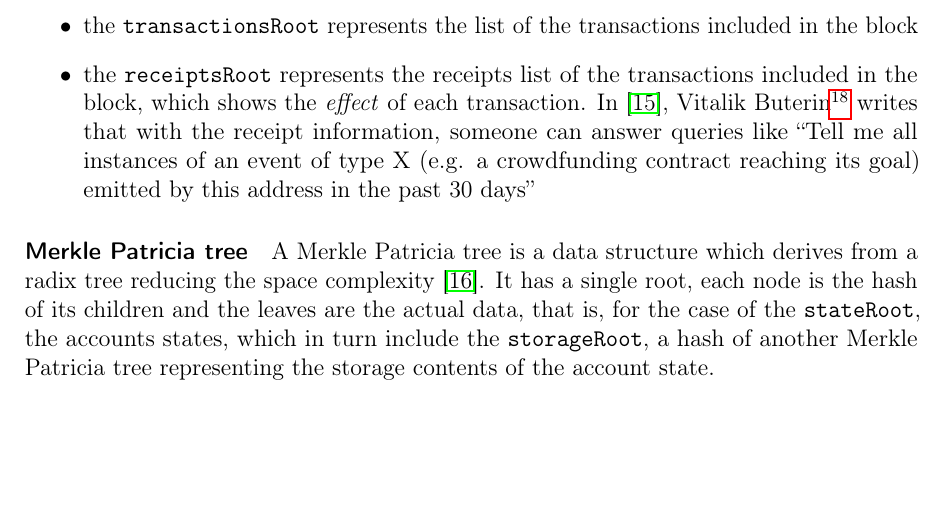
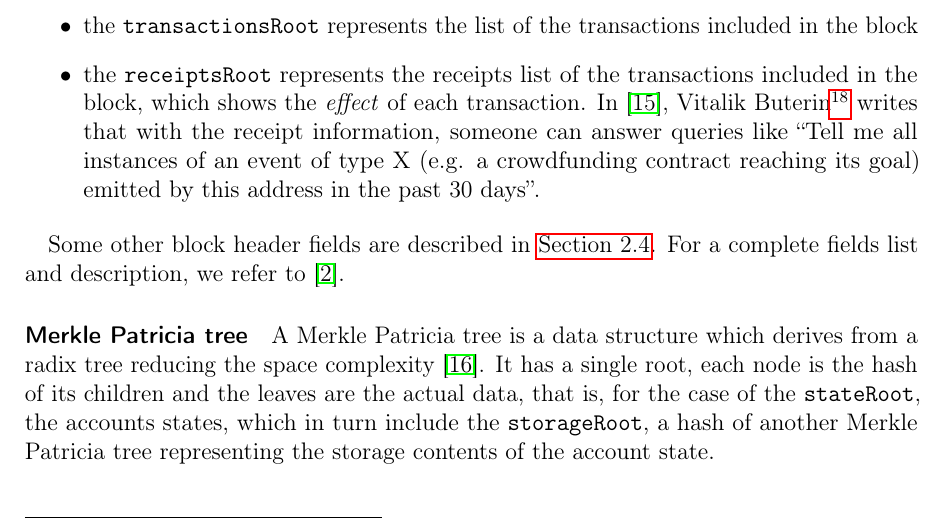
Before and after one commit to herrBez/ethereum-scalability, a LaTeX document (main.tex, which reads res/sections/state.tex): part of page 13 of 48, cut so that both start at the same text, the shorter picture padded with empty space. Compiled offline with pdfLaTeX.

Commit message:
Add ref to doc for block header fields. #7

```diff
--- a/res/sections/state.tex
+++ b/res/sections/state.tex
@@ -28,8 +28,11 @@ the Keccak 256-bit.} of the root of a Merkle Patricia tree data structure:
   \cite{merklingethereum}, Vitalik Buterin\footnote{The Ethereum's founder.}
   writes that with the receipt information, someone can answer queries like
   ``Tell me all instances of an event of type X (e.g. a crowdfunding contract
-  reaching its goal) emitted by this address in the past 30 days''
+  reaching its goal) emitted by this address in the past 30 days''.
 \end{itemize}
+
+Some other block header fields are described in \autoref{sec:tests}. For a
+complete fields list and description, we refer to~\cite{wood2018ethereum}.
 
 \paragraph{Merkle Patricia tree} A Merkle Patricia tree is a data structure
 which derives from a radix tree reducing the space complexity
```
